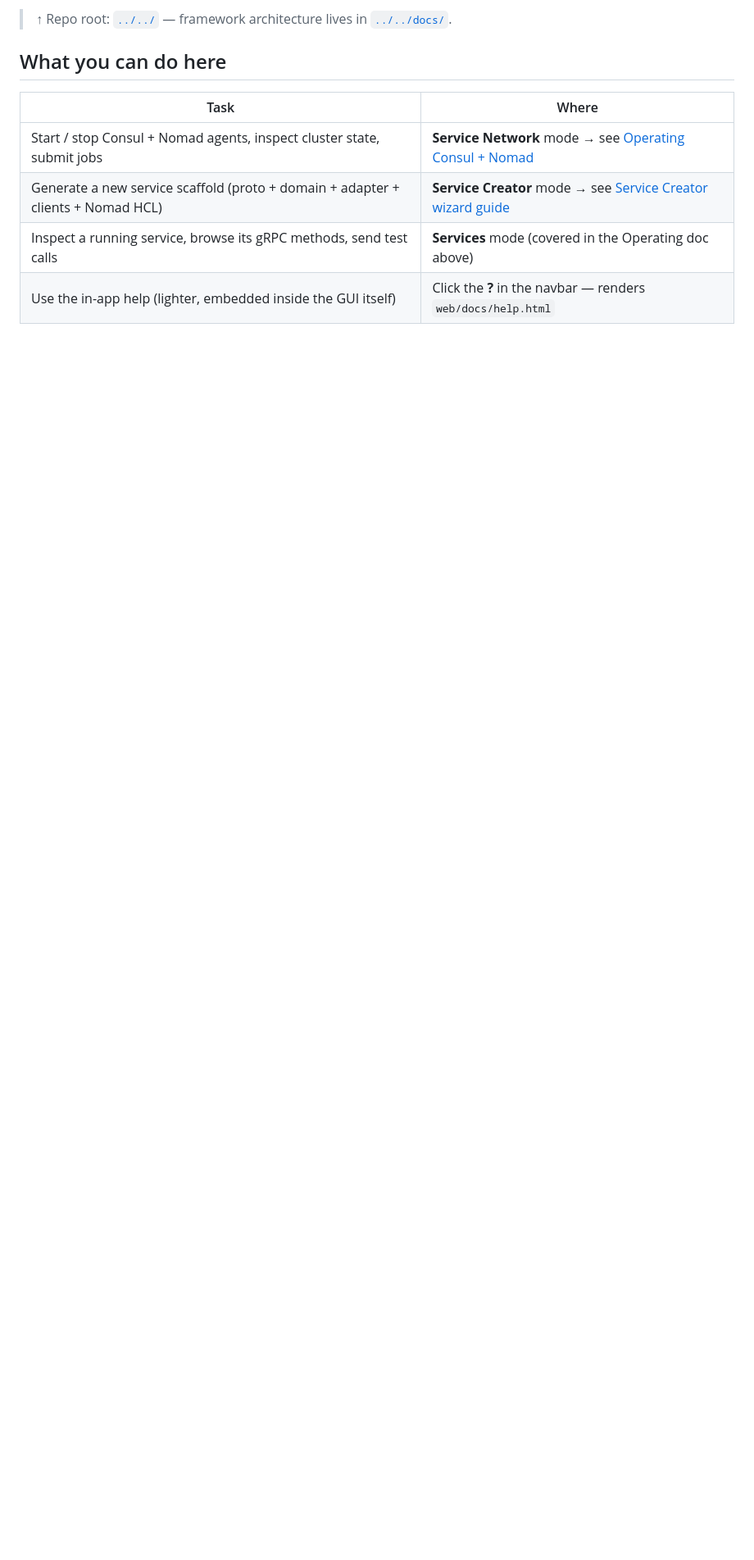
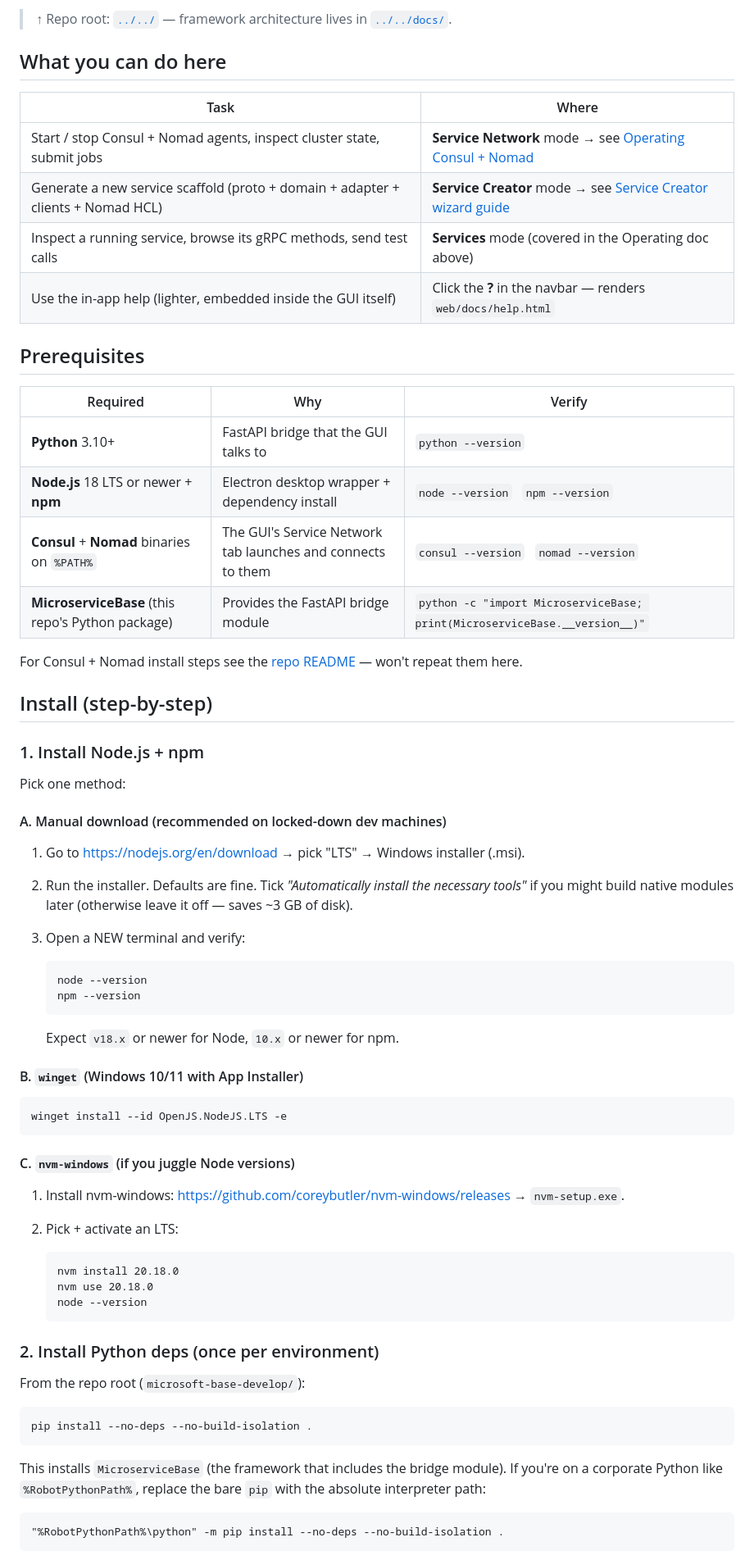
Before and after one commit to test-fullautomation/python-microservice-base, a Markdown page: README.md, the part around one of its changes. Shown at 82% size. GitHub-like rendering; blank space fills up the shorter version.

````diff
--- a/README.md
+++ b/README.md
@@ -16,3 +16,65 @@ Creator wizard, equivalent to `mb-scaffold`).
 | Generate a new service scaffold (proto + domain + adapter + clients + Nomad HCL) | **Service Creator** mode → see [Service Creator wizard guide](docs/md/service_creator.md) |
 | Inspect a running service, browse its gRPC methods, send test calls | **Services** mode (covered in the Operating doc above) |
 | Use the in-app help (lighter, embedded inside the GUI itself) | Click the **?** in the navbar — renders `web/docs/help.html` |
+
+## Prerequisites
+
+| Required | Why | Verify |
+|---|---|---|
+| **Python** 3.10+ | FastAPI bridge that the GUI talks to | `python --version` |
+| **Node.js** 18 LTS or newer + **npm** | Electron desktop wrapper + dependency install | `node --version` &nbsp; `npm --version` |
+| **Consul** + **Nomad** binaries on `%PATH%` | The GUI's Service Network tab launches and connects to them | `consul --version` &nbsp; `nomad --version` |
+| **MicroserviceBase** (this repo's Python package) | Provides the FastAPI bridge module | `python -c "import MicroserviceBase; print(MicroserviceBase.__version__)"` |
+
+For Consul + Nomad install steps see the [repo README](../../README.md#consul--nomad-install) — won't repeat them here.
+
+## Install (step-by-step)
+
+### 1. Install Node.js + npm
+
+Pick one method:
+
+#### A. Manual download (recommended on locked-down dev machines)
+
+1. Go to <https://nodejs.org/en/download> → pick "LTS" → Windows installer (.msi).
+2. Run the installer. Defaults are fine. Tick *"Automatically install the necessary tools"* if you might build native modules later (otherwise leave it off — saves ~3 GB of disk).
+3. Open a NEW terminal and verify:
+
+   ```cmd
+   node --version
+   npm --version
+   ```
+
+   Expect `v18.x` or newer for Node, `10.x` or newer for npm.
+
+#### B. `winget` (Windows 10/11 with App Installer)
+
+```cmd
+winget install --id OpenJS.NodeJS.LTS -e
+```
+
+#### C. `nvm-windows` (if you juggle Node versions)
+
+1. Install nvm-windows: <https://github.com/coreybutler/nvm-windows/releases> → `nvm-setup.exe`.
+2. Pick + activate an LTS:
+
+   ```cmd
+   nvm install 20.18.0
+   nvm use 20.18.0
+   node --version
+   ```
+
+### 2. Install Python deps (once per environment)
+
+From the repo root (`microsoft-base-develop/`):
+
+```cmd
+pip install --no-deps --no-build-isolation .
+```
+
+This installs `MicroserviceBase` (the framework that includes the bridge module). If you're on a corporate Python like `%RobotPythonPath%`, replace the bare `pip` with the absolute interpreter path:
+
+```cmd
+"%RobotPythonPath%\python" -m pip install --no-deps --no-build-isolation .
+```
+
````
Also changed, not shown: other parts of README.md (+62 -7 lines).
